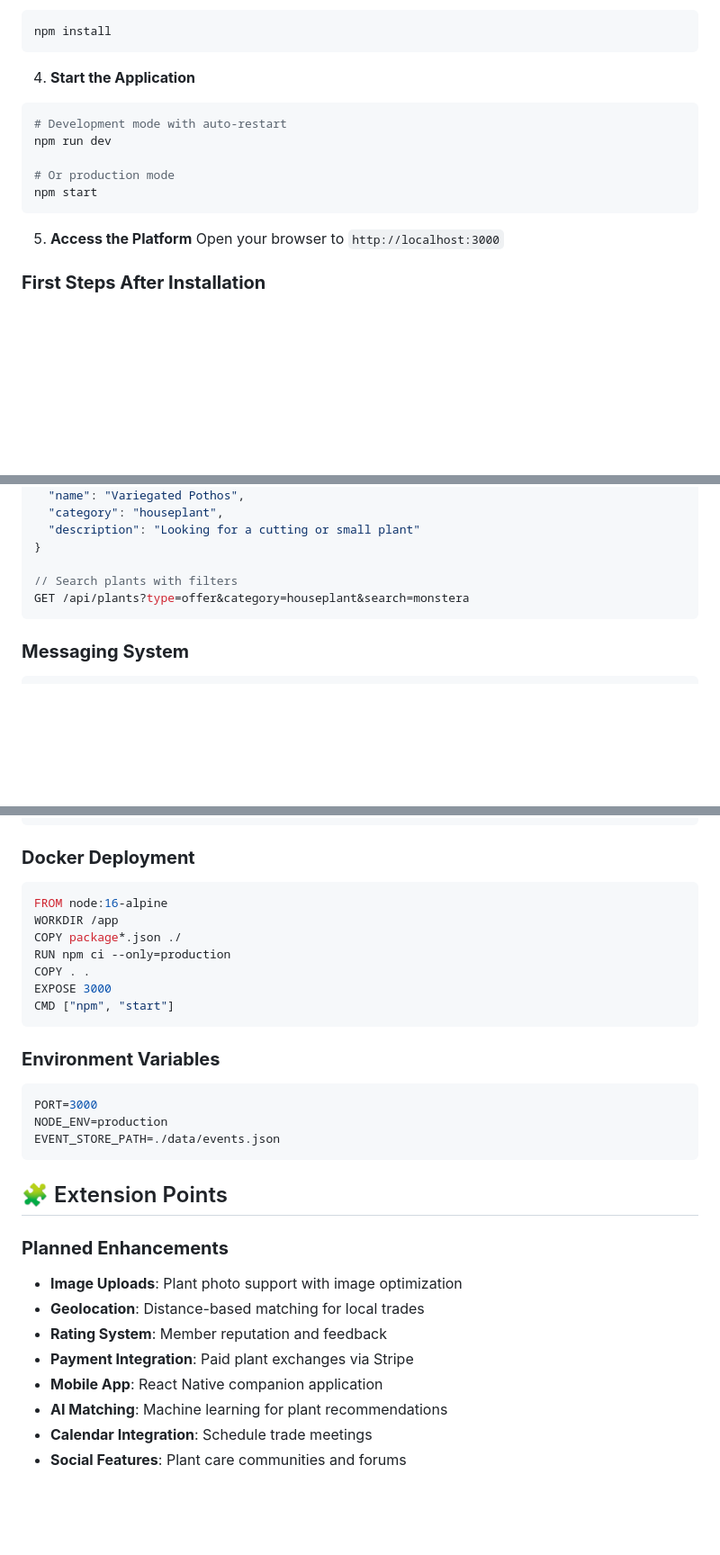
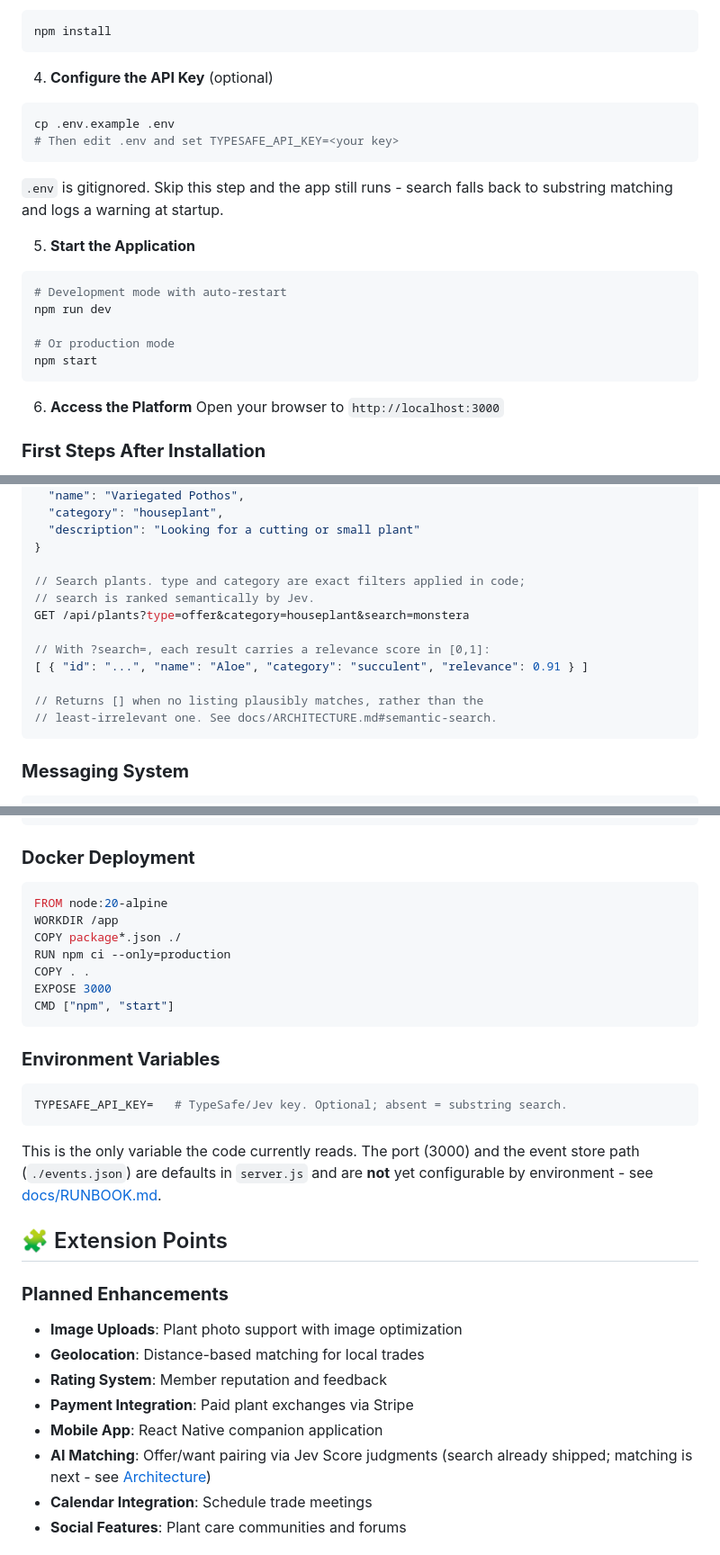
Before and after one commit to jtiemann/plant_exchange, a Markdown page: Readme.md, 3 parts joined by grey strips. Shown at 90% size. GitHub-like rendering; blank space fills up the shorter version.

````diff
--- a/Readme.md
+++ b/Readme.md
@@ -99,7 +104,15 @@ mkdir public
 npm install
 ```
 
-4. **Start the Application**
+4. **Configure the API Key** (optional)
+```bash
+cp .env.example .env
+# Then edit .env and set TYPESAFE_API_KEY=<your key>
+```
+`.env` is gitignored. Skip this step and the app still runs - search falls back
+to substring matching and logs a warning at startup.
+
+5. **Start the Application**
 ```bash
 # Development mode with auto-restart
 npm run dev
@@ -108,7 +121,7 @@ npm run dev
 npm start
 ```
 
-5. **Access the Platform**
+6. **Access the Platform**
 Open your browser to `http://localhost:3000`
 
 ### **First Steps After Installation**
@@ -171,8 +184,15 @@ POST /api/plants/wanted
   "description": "Looking for a cutting or small plant"
 }
 
-// Search plants with filters
+// Search plants. type and category are exact filters applied in code;
+// search is ranked semantically by Jev.
 GET /api/plants?type=offer&category=houseplant&search=monstera
+
+// With ?search=, each result carries a relevance score in [0,1]:
+[ { "id": "...", "name": "Aloe", "category": "succulent", "relevance": 0.91 } ]
+
+// Returns [] when no listing plausibly matches, rather than the
+// least-irrelevant one. See docs/ARCHITECTURE.md#semantic-search.
 ```
 
 ### **Messaging System**
@@ -354,7 +376,7 @@ npm start    # Production server
 
 ### **Docker Deployment**
 ```dockerfile
-FROM node:16-alpine
+FROM node:20-alpine
 WORKDIR /app
 COPY package*.json ./
 RUN npm ci --only=production
@@ -364,11 +386,14 @@ CMD ["npm", "start"]
 ```
 
 ### **Environment Variables**
+
 ```bash
-PORT=3000
-NODE_ENV=production
-EVENT_STORE_PATH=./data/events.json
+TYPESAFE_API_KEY=   # TypeSafe/Jev key. Optional; absent = substring search.
 ```
+
+This is the only variable the code currently reads. The port (3000) and the
+event store path (`./events.json`) are defaults in `server.js` and are **not**
+yet configurable by environment - see [docs/RUNBOOK.md](docs/RUNBOOK.md#configuration).
 
 ## 🧩 Extension Points
 
@@ -378,7 +403,7 @@ EVENT_STORE_PATH=./data/events.json
 - **Rating System**: Member reputation and feedback
 - **Payment Integration**: Paid plant exchanges via Stripe
 - **Mobile App**: React Native companion application
-- **AI Matching**: Machine learning for plant recommendations
+- **AI Matching**: Offer/want pairing via Jev Score judgments (search already shipped; matching is next - see [Architecture](docs/ARCHITECTURE.md#planned-jev-work))
 - **Calendar Integration**: Schedule trade meetings
 - **Social Features**: Plant care communities and forums
 
````
Also changed, not shown: other parts of Readme.md (+9 -2 lines), docs/ARCHITECTURE.md (added, +180 -0 lines), docs/RUNBOOK.md (added, +204 -0 lines).
